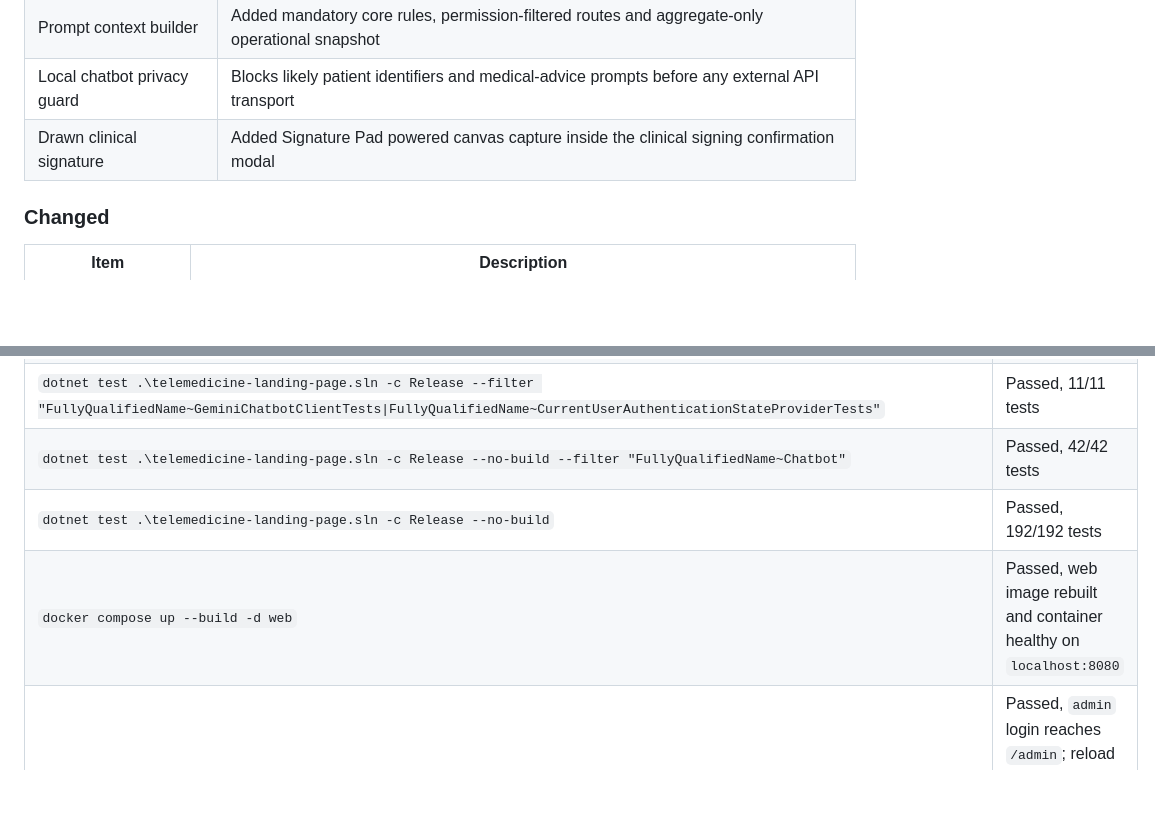
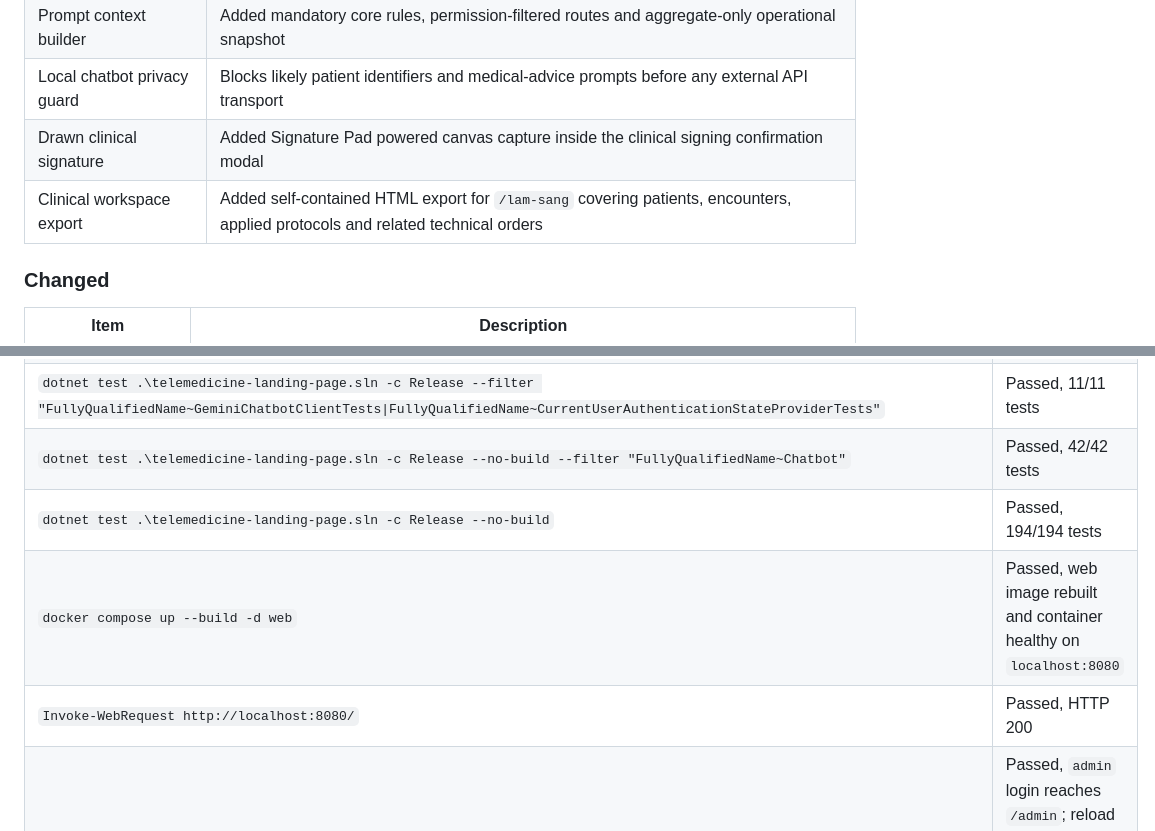
Before and after one commit to KanTrun/QuanLyChuyenMon_Nhom3, a Markdown page: docs/project-changelog.md, 2 parts joined by grey strips. Rendered like a GitHub page; blank space fills up the shorter version.

Commit message:
docs: update clinical export verification

```diff
--- a/docs/project-changelog.md
+++ b/docs/project-changelog.md
@@ -8,6 +8,7 @@
 | Prompt context builder | Added mandatory core rules, permission-filtered routes and aggregate-only operational snapshot |
 | Local chatbot privacy guard | Blocks likely patient identifiers and medical-advice prompts before any external API transport |
 | Drawn clinical signature | Added Signature Pad powered canvas capture inside the clinical signing confirmation modal |
+| Clinical workspace export | Added self-contained HTML export for `/lam-sang` covering patients, encounters, applied protocols and related technical orders |
 
 ### Changed
 | Item | Description |
@@ -38,8 +39,9 @@
 | `dotnet test .\telemedicine-landing-page.sln -c Release --filter "FullyQualifiedName~ProcedureVersionDisplaySelectorTests\|FullyQualifiedName~CurrentUserAuthenticationStateProviderTests"` | Passed, 12/12 tests |
 | `dotnet test .\telemedicine-landing-page.sln -c Release --filter "FullyQualifiedName~GeminiChatbotClientTests\|FullyQualifiedName~CurrentUserAuthenticationStateProviderTests"` | Passed, 11/11 tests |
 | `dotnet test .\telemedicine-landing-page.sln -c Release --no-build --filter "FullyQualifiedName~Chatbot"` | Passed, 42/42 tests |
-| `dotnet test .\telemedicine-landing-page.sln -c Release --no-build` | Passed, 192/192 tests |
+| `dotnet test .\telemedicine-landing-page.sln -c Release --no-build` | Passed, 194/194 tests |
 | `docker compose up --build -d web` | Passed, web image rebuilt and container healthy on `localhost:8080` |
+| `Invoke-WebRequest http://localhost:8080/` | Passed, HTTP 200 |
 | Playwright Docker login smoke | Passed, `admin` login reaches `/admin`; reload stays on `/admin`; no circuit exception in logs |
 | `dotnet list .\telemedicine-landing-page.sln package --vulnerable --include-transitive` | Clean, no vulnerable packages |
 | `docker compose config` | Passed, configuration valid |
```
Also changed, not shown: docs/development-roadmap.md (+3 -3 lines).
